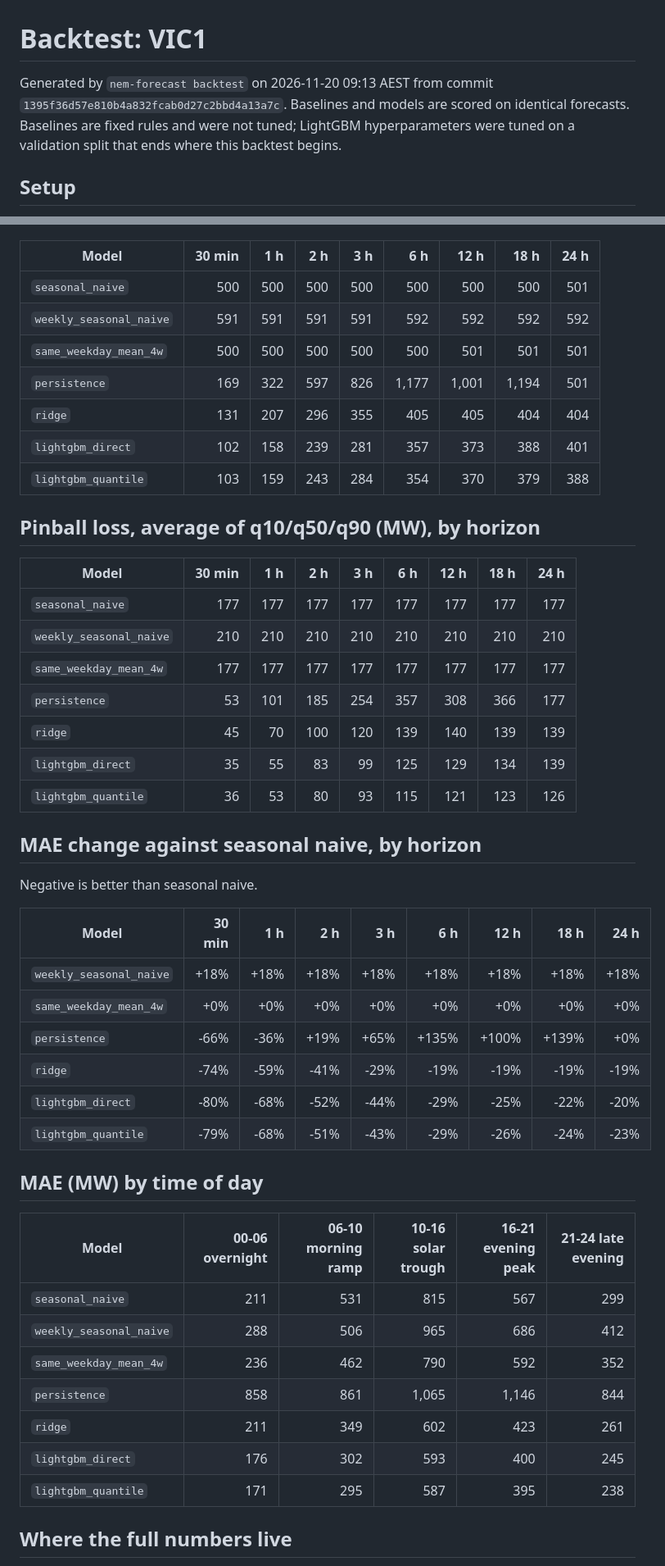
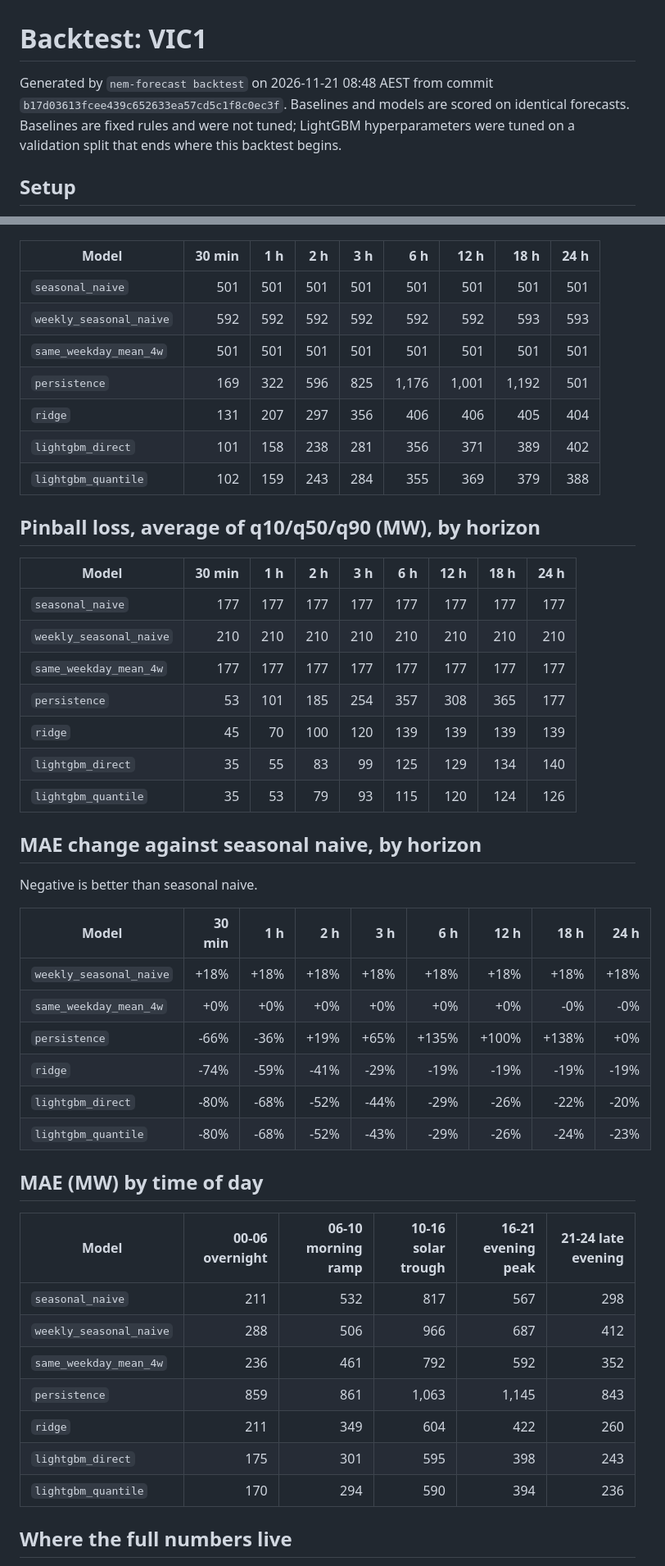
Before and after one commit to proxykhan/nem-forecast, a Markdown page: docs/backtest/README.md, 2 parts joined by grey strips. Shown at 82% size. Rendered like a GitHub page.

Commit message:
Nightly backtest 2026-11-20 [skip ci]

```diff
--- a/docs/backtest/README.md
+++ b/docs/backtest/README.md
@@ -1,6 +1,6 @@
 # Backtest: VIC1
 
-Generated by `nem-forecast backtest` on 2026-11-20 09:13 AEST from commit `1395f36d57e810b4a832fcab0d27c2bbd4a13a7c`. Baselines and models are scored on identical forecasts. Baselines are fixed rules and were not tuned; LightGBM hyperparameters were tuned on a validation split that ends where this backtest begins.
+Generated by `nem-forecast backtest` on 2026-11-21 08:48 AEST from commit `b17d03613fcee439c652633ea57cd5c1f8c0ec3f`. Baselines and models are scored on identical forecasts. Baselines are fixed rules and were not tuned; LightGBM hyperparameters were tuned on a validation split that ends where this backtest begins.
 
 ## Setup
 
@@ -33,13 +33,13 @@ Generated by `nem-forecast backtest` on 2026-11-20 09:13 AEST from commit `1395f
 
 | Model | 30 min | 1 h | 2 h | 3 h | 6 h | 12 h | 18 h | 24 h |
 |---|--:|--:|--:|--:|--:|--:|--:|--:|
-| `seasonal_naive` | 500 | 500 | 500 | 500 | 500 | 500 | 500 | 501 |
-| `weekly_seasonal_naive` | 591 | 591 | 591 | 591 | 592 | 592 | 592 | 592 |
-| `same_weekday_mean_4w` | 500 | 500 | 500 | 500 | 500 | 501 | 501 | 501 |
-| `persistence` | 169 | 322 | 597 | 826 | 1,177 | 1,001 | 1,194 | 501 |
-| `ridge` | 131 | 207 | 296 | 355 | 405 | 405 | 404 | 404 |
-| `lightgbm_direct` | 102 | 158 | 239 | 281 | 357 | 373 | 388 | 401 |
-| `lightgbm_quantile` | 103 | 159 | 243 | 284 | 354 | 370 | 379 | 388 |
+| `seasonal_naive` | 501 | 501 | 501 | 501 | 501 | 501 | 501 | 501 |
+| `weekly_seasonal_naive` | 592 | 592 | 592 | 592 | 592 | 592 | 593 | 593 |
+| `same_weekday_mean_4w` | 501 | 501 | 501 | 501 | 501 | 501 | 501 | 501 |
+| `persistence` | 169 | 322 | 596 | 825 | 1,176 | 1,001 | 1,192 | 501 |
+| `ridge` | 131 | 207 | 297 | 356 | 406 | 406 | 405 | 404 |
+| `lightgbm_direct` | 101 | 158 | 238 | 281 | 356 | 371 | 389 | 402 |
+| `lightgbm_quantile` | 102 | 159 | 243 | 284 | 355 | 369 | 379 | 388 |
 
 ## Pinball loss, average of q10/q50/q90 (MW), by horizon
 
@@ -48,10 +48,10 @@ Generated by `nem-forecast backtest` on 2026-11-20 09:13 AEST from commit `1395f
 | `seasonal_naive` | 177 | 177 | 177 | 177 | 177 | 177 | 177 | 177 |
 | `weekly_seasonal_naive` | 210 | 210 | 210 | 210 | 210 | 210 | 210 | 210 |
 | `same_weekday_mean_4w` | 177 | 177 | 177 | 177 | 177 | 177 | 177 | 177 |
-| `persistence` | 53 | 101 | 185 | 254 | 357 | 308 | 366 | 177 |
-| `ridge` | 45 | 70 | 100 | 120 | 139 | 140 | 139 | 139 |
-| `lightgbm_direct` | 35 | 55 | 83 | 99 | 125 | 129 | 134 | 139 |
-| `lightgbm_quantile` | 36 | 53 | 80 | 93 | 115 | 121 | 123 | 126 |
+| `persistence` | 53 | 101 | 185 | 254 | 357 | 308 | 365 | 177 |
+| `ridge` | 45 | 70 | 100 | 120 | 139 | 139 | 139 | 139 |
+| `lightgbm_direct` | 35 | 55 | 83 | 99 | 125 | 129 | 134 | 140 |
+| `lightgbm_quantile` | 35 | 53 | 79 | 93 | 115 | 120 | 124 | 126 |
 
 ## MAE change against seasonal naive, by horizon
 
@@ -60,23 +60,23 @@ Negative is better than seasonal naive.
 | Model | 30 min | 1 h | 2 h | 3 h | 6 h | 12 h | 18 h | 24 h |
 |---|--:|--:|--:|--:|--:|--:|--:|--:|
 | `weekly_seasonal_naive` | +18% | +18% | +18% | +18% | +18% | +18% | +18% | +18% |
-| `same_weekday_mean_4w` | +0% | +0% | +0% | +0% | +0% | +0% | +0% | +0% |
-| `persistence` | -66% | -36% | +19% | +65% | +135% | +100% | +139% | +0% |
+| `same_weekday_mean_4w` | +0% | +0% | +0% | +0% | +0% | +0% | -0% | -0% |
+| `persistence` | -66% | -36% | +19% | +65% | +135% | +100% | +138% | +0% |
 | `ridge` | -74% | -59% | -41% | -29% | -19% | -19% | -19% | -19% |
-| `lightgbm_direct` | -80% | -68% | -52% | -44% | -29% | -25% | -22% | -20% |
-| `lightgbm_quantile` | -79% | -68% | -51% | -43% | -29% | -26% | -24% | -23% |
+| `lightgbm_direct` | -80% | -68% | -52% | -44% | -29% | -26% | -22% | -20% |
+| `lightgbm_quantile` | -80% | -68% | -52% | -43% | -29% | -26% | -24% | -23% |
 
 ## MAE (MW) by time of day
 
 | Model | 00-06 overnight | 06-10 morning ramp | 10-16 solar trough | 16-21 evening peak | 21-24 late evening |
 |---|--:|--:|--:|--:|--:|
-| `seasonal_naive` | 211 | 531 | 815 | 567 | 299 |
-| `weekly_seasonal_naive` | 288 | 506 | 965 | 686 | 412 |
-| `same_weekday_mean_4w` | 236 | 462 | 790 | 592 | 352 |
-| `persistence` | 858 | 861 | 1,065 | 1,146 | 844 |
-| `ridge` | 211 | 349 | 602 | 423 | 261 |
-| `lightgbm_direct` | 176 | 302 | 593 | 400 | 245 |
-| `lightgbm_quantile` | 171 | 295 | 587 | 395 | 238 |
+| `seasonal_naive` | 211 | 532 | 817 | 567 | 298 |
+| `weekly_seasonal_naive` | 288 | 506 | 966 | 687 | 412 |
+| `same_weekday_mean_4w` | 236 | 461 | 792 | 592 | 352 |
+| `persistence` | 859 | 861 | 1,063 | 1,145 | 843 |
+| `ridge` | 211 | 349 | 604 | 422 | 260 |
+| `lightgbm_direct` | 175 | 301 | 595 | 398 | 243 |
+| `lightgbm_quantile` | 170 | 294 | 590 | 394 | 236 |
 
 ## Where the full numbers live
 
```
Also changed, not shown: other parts of docs/backtest/README.md (+16 -16 lines), README.md (+19 -19 lines), docs/backtest/mae_by_horizon.png.
